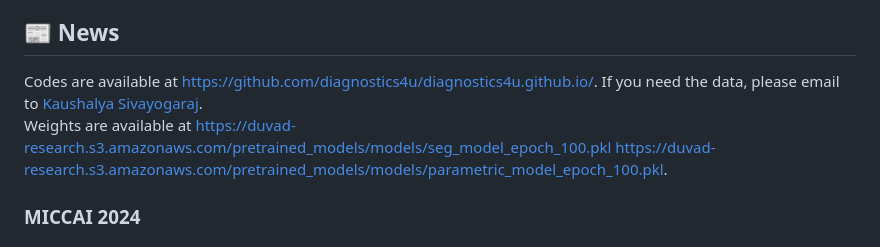
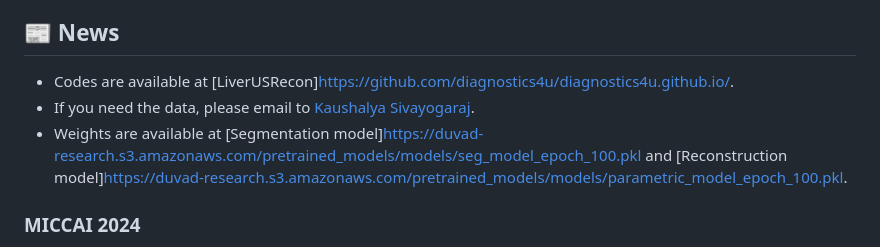
Before and after one commit to diagnostics4u/diagnostics4u.github.io, a Markdown page: README.md, the part around the change printed below. Rendered like a GitHub page.

```diff
--- a/README.md
+++ b/README.md
@@ -3,9 +3,9 @@
 This website holds information for [LiverUSRecon: Automatic 3D Reconstruction and Volumetry of the Liver with a Few Partial Ultrasound Scans](https://arxiv.org/pdf/2406.19336)
 
 ## 📰 News
-Codes are available at <https://github.com/diagnostics4u/diagnostics4u.github.io/>.
-If you need the data, please email to [Kaushalya Sivayogaraj](170597a@uom.lk).
-Weights are available at <https://duvad-research.s3.amazonaws.com/pretrained_models/models/seg_model_epoch_100.pkl> <https://duvad-research.s3.amazonaws.com/pretrained_models/models/parametric_model_epoch_100.pkl>.
+* Codes are available at [LiverUSRecon]<https://github.com/diagnostics4u/diagnostics4u.github.io/>.
+* If you need the data, please email to [Kaushalya Sivayogaraj](170597a@uom.lk).
+* Weights are available at [Segmentation model]<https://duvad-research.s3.amazonaws.com/pretrained_models/models/seg_model_epoch_100.pkl> and [Reconstruction model]<https://duvad-research.s3.amazonaws.com/pretrained_models/models/parametric_model_epoch_100.pkl>.
 
 ###  MICCAI 2024
 
```
Also changed, not shown: other parts of README.md (+1 -1 lines).
